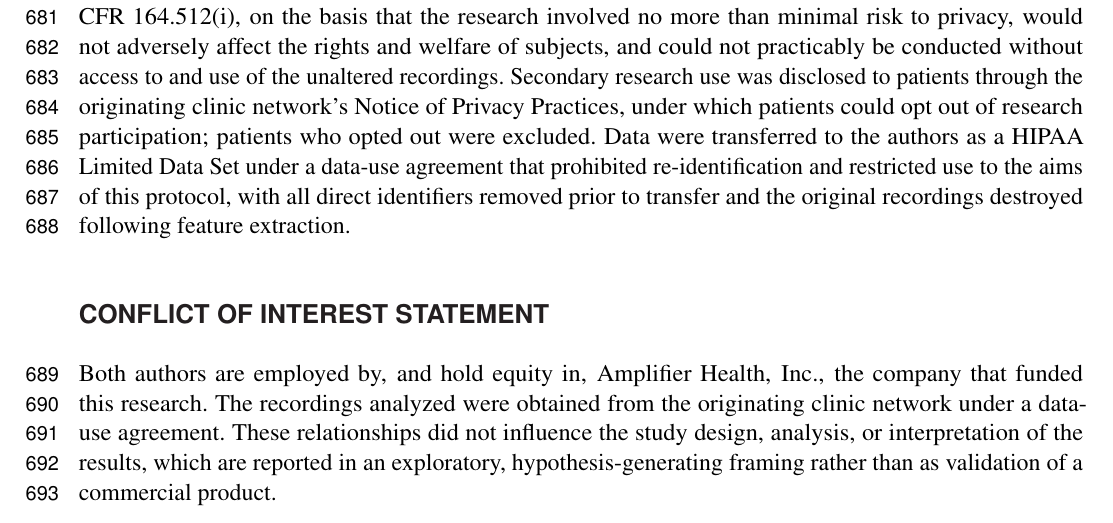
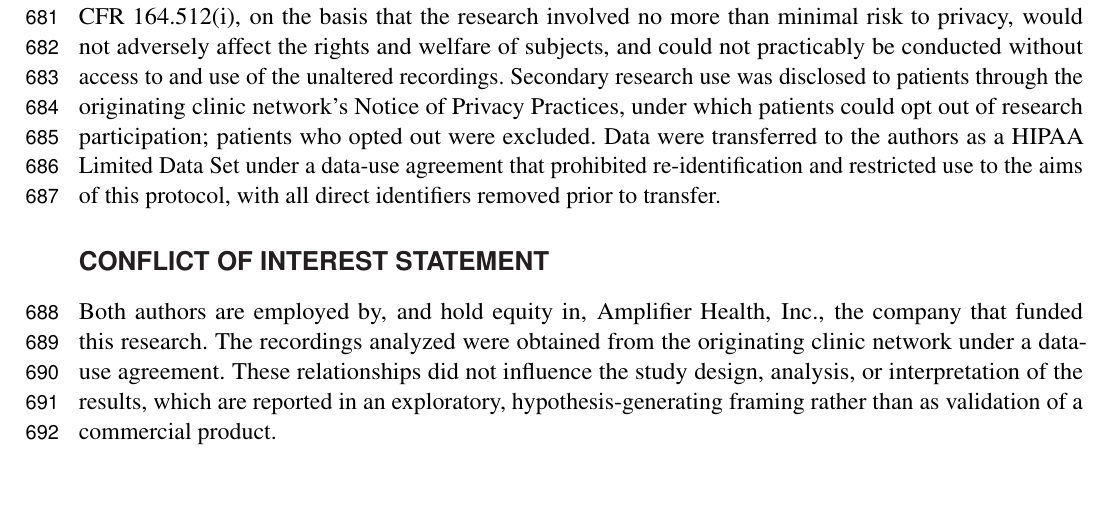
Before and after one commit to vjsravi/frontiers-2026-paper, a LaTeX document (frontiers.tex): part of page 17 of 24, cut so that both start at the same text, the shorter picture padded with empty space. Compiled offline with pdfLaTeX.

Commit message:
remove raw-audio destruction statement from Ethics Statement
Drop the clause stating original recordings were destroyed following
feature extraction; not necessary to state in the manuscript.

Co-Authored-By: Claude Opus 4.8 (1M context) <noreply@anthropic.com>

```diff
--- a/frontiers.tex
+++ b/frontiers.tex
@@ -356,7 +356,7 @@ For additional requirements for specific article types and further information p
 \fi
 
 \section*{Ethics Statement}
-This study was reviewed by Pearl IRB (Indianapolis, IN, USA) and determined to be exempt human-subjects research under 45 CFR 46.104(d)(4) (secondary research uses of identifiable private information), specifically 45 CFR 46.104(d)(4)(iii), on 15 July 2025 (IRB ID 2025-0405; protocol ``An Exploratory, Retrospective Study of the Correlation Between Vocal Wellness Markers and De-Identified Health Data''). The study is a strictly retrospective, non-interventional secondary analysis of voice recordings and associated clinical data collected during the ordinary course of care. Because voice recordings are considered a biometric identifier and therefore protected health information (PHI), the IRB approved a waiver of informed consent under 45 CFR 46.116(d) and a waiver of HIPAA authorization under 45 CFR 164.512(i), on the basis that the research involved no more than minimal risk to privacy, would not adversely affect the rights and welfare of subjects, and could not practicably be conducted without access to and use of the unaltered recordings. Secondary research use was disclosed to patients through the originating clinic network's Notice of Privacy Practices, under which patients could opt out of research participation; patients who opted out were excluded. Data were transferred to the authors as a HIPAA Limited Data Set under a data-use agreement that prohibited re-identification and restricted use to the aims of this protocol, with all direct identifiers removed prior to transfer and the original recordings destroyed following feature extraction.
+This study was reviewed by Pearl IRB (Indianapolis, IN, USA) and determined to be exempt human-subjects research under 45 CFR 46.104(d)(4) (secondary research uses of identifiable private information), specifically 45 CFR 46.104(d)(4)(iii), on 15 July 2025 (IRB ID 2025-0405; protocol ``An Exploratory, Retrospective Study of the Correlation Between Vocal Wellness Markers and De-Identified Health Data''). The study is a strictly retrospective, non-interventional secondary analysis of voice recordings and associated clinical data collected during the ordinary course of care. Because voice recordings are considered a biometric identifier and therefore protected health information (PHI), the IRB approved a waiver of informed consent under 45 CFR 46.116(d) and a waiver of HIPAA authorization under 45 CFR 164.512(i), on the basis that the research involved no more than minimal risk to privacy, would not adversely affect the rights and welfare of subjects, and could not practicably be conducted without access to and use of the unaltered recordings. Secondary research use was disclosed to patients through the originating clinic network's Notice of Privacy Practices, under which patients could opt out of research participation; patients who opted out were excluded. Data were transferred to the authors as a HIPAA Limited Data Set under a data-use agreement that prohibited re-identification and restricted use to the aims of this protocol, with all direct identifiers removed prior to transfer.
 
 \section*{Conflict of Interest Statement}
 %All financial, commercial or other relationships that might be perceived by the academic community as representing a potential conflict of interest must be disclosed. If no such relationship exists, authors will be asked to confirm the following statement:
```
